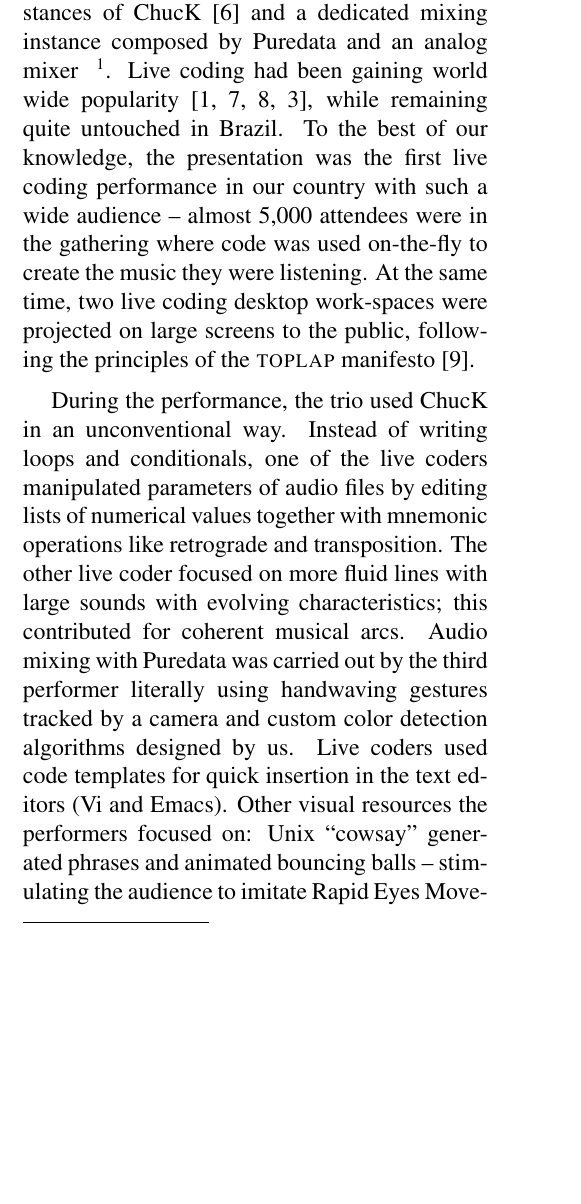
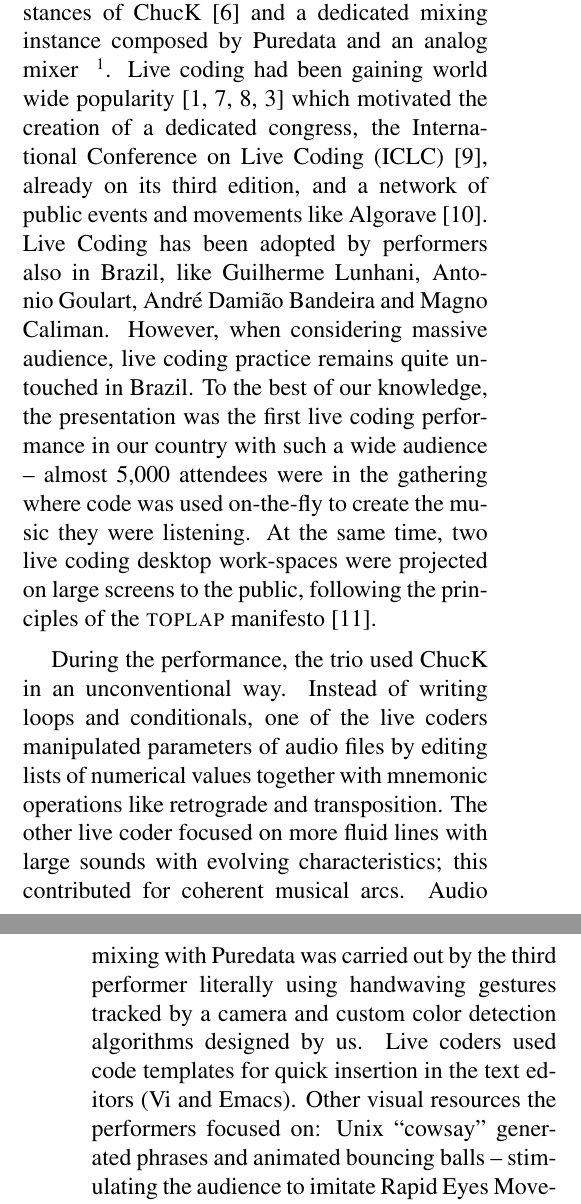
Before and after one commit to automata/cmj-vivace, a LaTeX paper (sbcm/sbcm2017-template.tex): part of one column of page 1 of 9 before the commit and two parts of the columns of pages 1 and 2 of 9 after it, the two joined at a grey line, cut so that both start at the same text, the shorter picture padded with empty space. Compiled offline with pdfLaTeX.

Commit message:
Update refs and .br performers for rev

```diff
--- a/sbcm/sbcm2017-template.tex
+++ b/sbcm/sbcm2017-template.tex
@@ -110,8 +110,13 @@ mixer
   (Removed for anonymization as requested by SBCM).}.
 %  \url{http://www.flickr.com/photos/festivalcontato/6436260557}}.
   Live coding had been gaining world wide popularity~\cite{nilson2007live,
-  collins2003live, brown2007a, collins2011live}, while remaining quite
-untouched in Brazil.
+  collins2003live, brown2007a, collins2011live} which motivated the creation of a dedicated
+  congress, the International Conference on Live Coding (ICLC)~\cite{iclc},
+  already on its third edition, and a network of
+  public events and movements like Algorave~\cite{algorave}. Live Coding has been adopted by
+  performers also in Brazil, like Guilherme Lunhani, Antonio Goulart, André
+  Damião Bandeira and Magno Caliman. However, when considering massive
+  audience, live coding practice remains quite untouched in Brazil.
 To the best of our knowledge, the presentation
 was the first live coding performance in our country with such a wide audience -- almost 5,000
 attendees were in the gathering where code was used on-the-fly to
```
Also changed, not shown: cmjbib.bib (+14 -0 lines).
